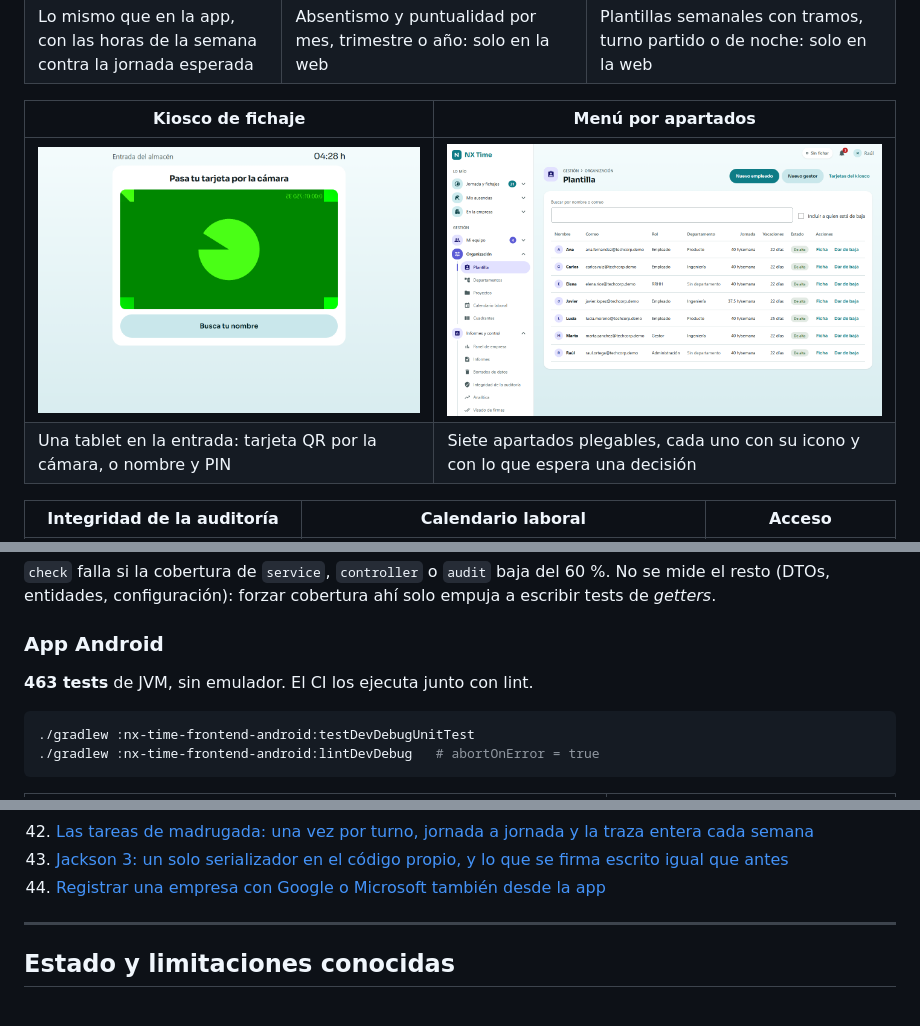
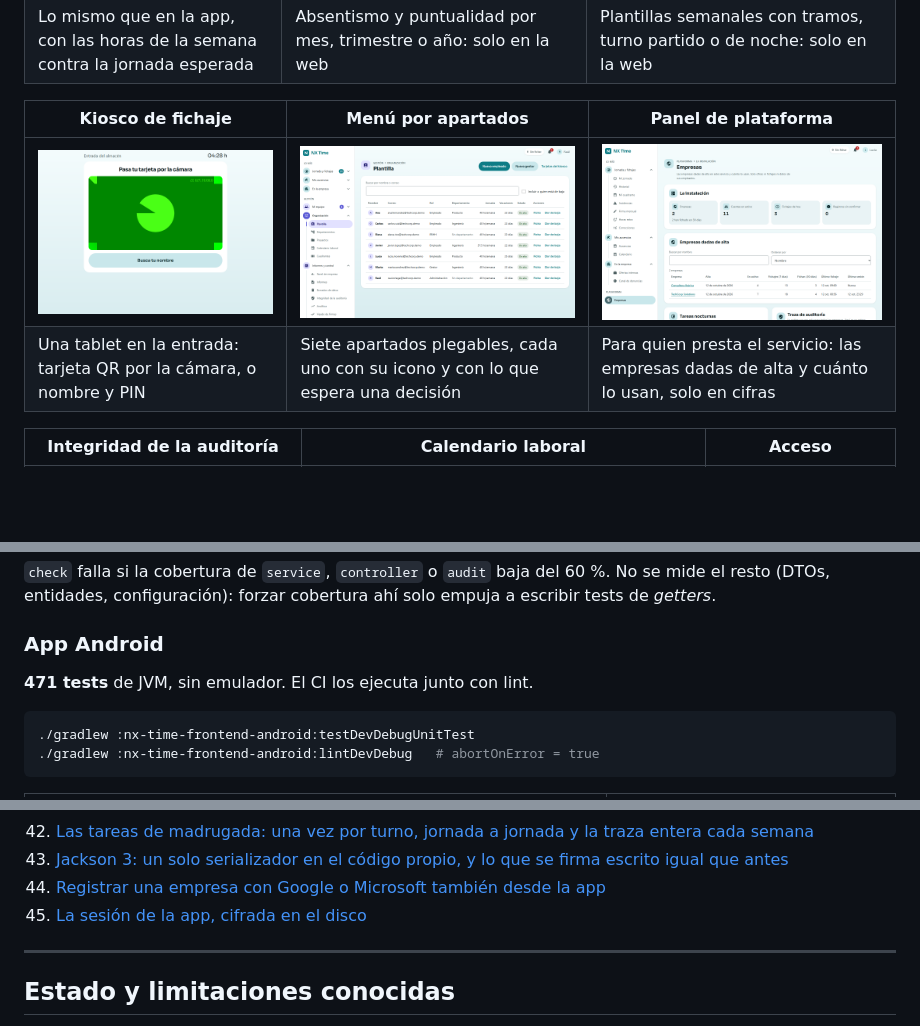
Before and after one commit to m-alfonsovillamil/NX-Time, a Markdown page: README.md, 3 parts joined by grey strips. GitHub-like rendering; pictures changed too: docs/capturas/web/web-13-plataforma.png (added); blank space fills up the shorter version.

````diff
--- a/README.md
+++ b/README.md
@@ -227,10 +227,10 @@ solo tiene sentido con pantalla grande y teclado:
 | ![Mi jornada en la web](docs/capturas/web/web-01-mi-jornada.png) | ![Analítica](docs/capturas/web/web-04-analitica.png) | ![Editor de cuadrantes](docs/capturas/web/web-05-editor-cuadrantes.png) |
 | Lo mismo que en la app, con las horas de la semana contra la jornada esperada | Absentismo y puntualidad por mes, trimestre o año: solo en la web | Plantillas semanales con tramos, turno partido o de noche: solo en la web |
 
-| Kiosco de fichaje | Menú por apartados |
-|---|---|
-| ![Kiosco en una tablet](docs/capturas/web/web-09-kiosco.png) | ![Menú por apartados](docs/capturas/web/web-08-menu-por-apartados.png) |
-| Una tablet en la entrada: tarjeta QR por la cámara, o nombre y PIN | Siete apartados plegables, cada uno con su icono y con lo que espera una decisión |
+| Kiosco de fichaje | Menú por apartados | Panel de plataforma |
+|---|---|---|
+| ![Kiosco en una tablet](docs/capturas/web/web-09-kiosco.png) | ![Menú por apartados](docs/capturas/web/web-08-menu-por-apartados.png) | ![Panel de plataforma](docs/capturas/web/web-13-plataforma.png) |
+| Una tablet en la entrada: tarjeta QR por la cámara, o nombre y PIN | Siete apartados plegables, cada uno con su icono y con lo que espera una decisión | Para quien presta el servicio: las empresas dadas de alta y cuánto lo usan, solo en cifras |
 
 | Integridad de la auditoría | Calendario laboral | Acceso |
 |---|---|---|
@@ -510,7 +510,7 @@ empuja a escribir tests de *getters*.
 
 ### App Android
 
-**463 tests** de JVM, sin emulador. El CI los ejecuta junto con lint.
+**471 tests** de JVM, sin emulador. El CI los ejecuta junto con lint.
 
 ```bash
 ./gradlew :nx-time-frontend-android:testDevDebugUnitTest
@@ -613,6 +613,7 @@ Las decisiones no obvias están justificadas en [`docs/adr/`](docs/adr/):
 42. [Las tareas de madrugada: una vez por turno, jornada a jornada y la traza entera cada semana](docs/adr/042-las-tareas-de-madrugada.md)
 43. [Jackson 3: un solo serializador en el código propio, y lo que se firma escrito igual que antes](docs/adr/043-jackson-3.md)
 44. [Registrar una empresa con Google o Microsoft también desde la app](docs/adr/044-registrar-empresa-con-sso-desde-la-app.md)
+45. [La sesión de la app, cifrada en el disco](docs/adr/045-la-sesion-de-la-app-cifrada.md)
 
 ---
 
````
Also changed, not shown: docs/adr/045-la-sesion-de-la-app-cifrada.md (added, +76 -0 lines), docs/adr/README.md (+1 -0 lines), 7 other files.
